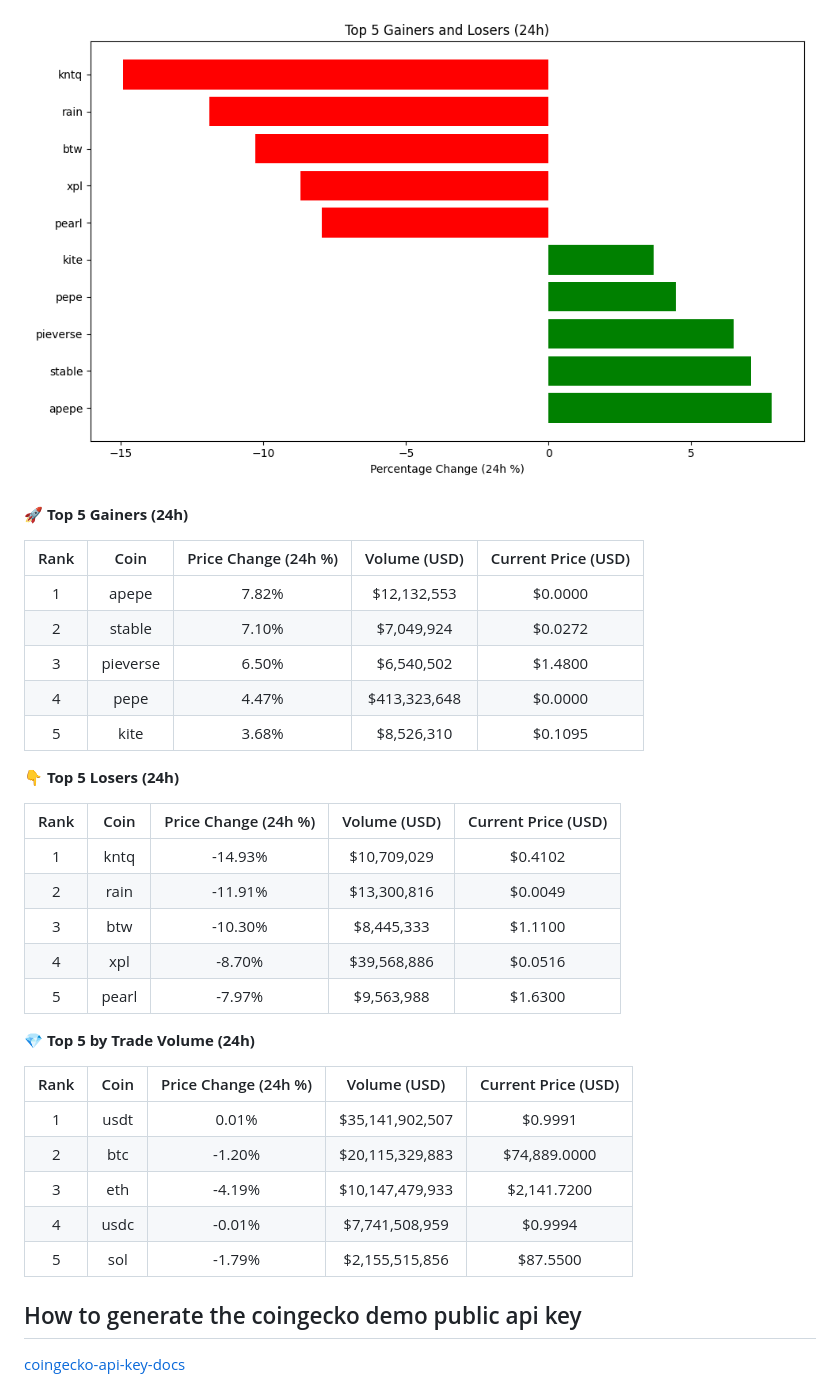
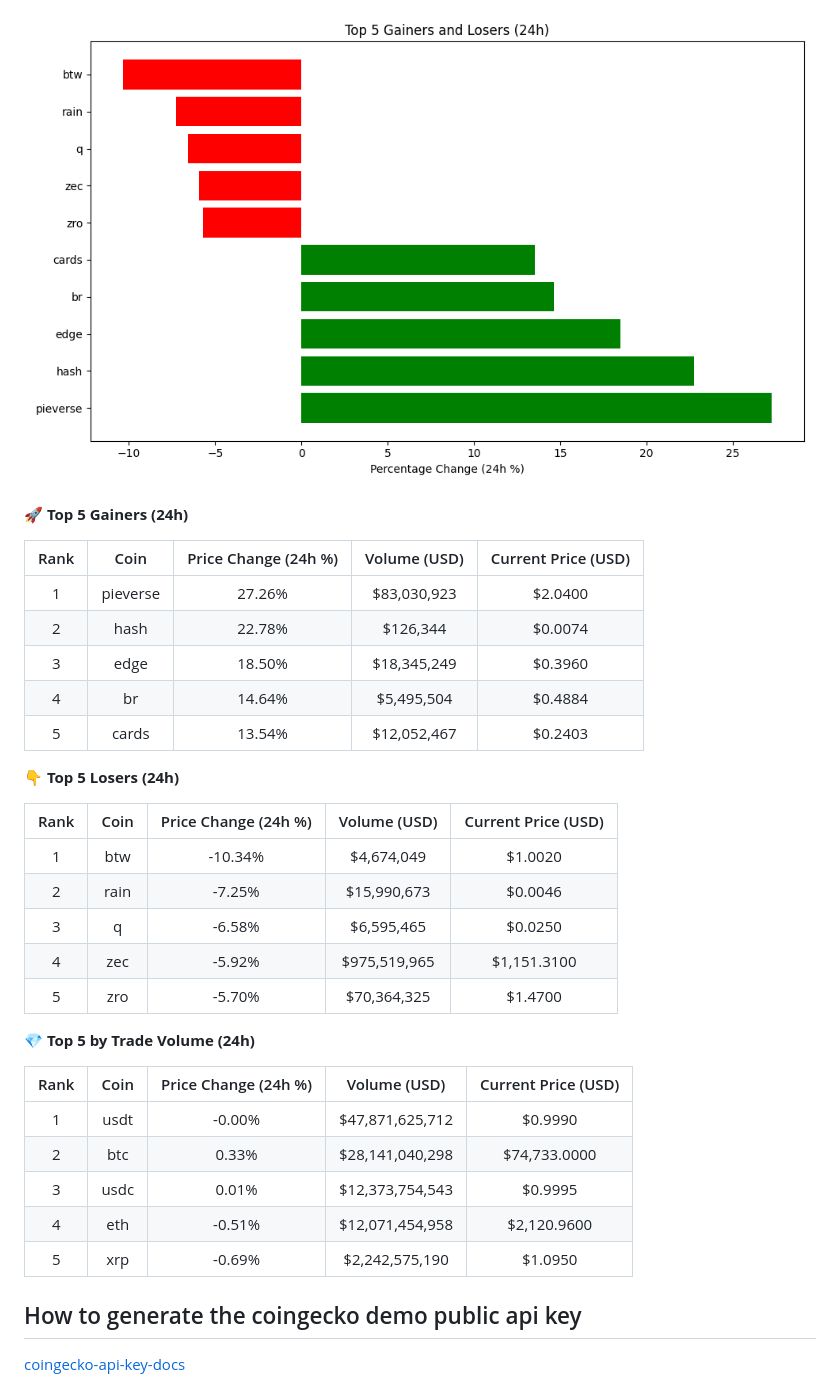
Before and after one commit to hitesha1981/crypto-tracker, a Markdown page: README.md, the part around one of its changes. Drawn GitHub-style; pictures changed too: crypto_movers_plot.png.

Commit message:
Auto-update crypto data and plot

```diff
--- a/README.md
+++ b/README.md
@@ -12,33 +12,33 @@ Last updated: 2026-11-09 03:56 UTC
 
 | Rank | Coin | Price Change (24h %) | Volume (USD) | Current Price (USD) |
 | :--: | :--: | :------------------: | :----------: | :-----------------: |
-| 1 | apepe | 7.82% | $12,132,553 | $0.0000 |
-| 2 | stable | 7.10% | $7,049,924 | $0.0272 |
-| 3 | pieverse | 6.50% | $6,540,502 | $1.4800 |
-| 4 | pepe | 4.47% | $413,323,648 | $0.0000 |
-| 5 | kite | 3.68% | $8,526,310 | $0.1095 |
+| 1 | pieverse | 27.26% | $83,030,923 | $2.0400 |
+| 2 | hash | 22.78% | $126,344 | $0.0074 |
+| 3 | edge | 18.50% | $18,345,249 | $0.3960 |
+| 4 | br | 14.64% | $5,495,504 | $0.4884 |
+| 5 | cards | 13.54% | $12,052,467 | $0.2403 |
 
 
 **👇 Top 5 Losers (24h)**
 
 | Rank | Coin | Price Change (24h %) | Volume (USD) | Current Price (USD) |
 | :--: | :--: | :------------------: | :----------: | :-----------------: |
-| 1 | kntq | -14.93% | $10,709,029 | $0.4102 |
-| 2 | rain | -11.91% | $13,300,816 | $0.0049 |
-| 3 | btw | -10.30% | $8,445,333 | $1.1100 |
-| 4 | xpl | -8.70% | $39,568,886 | $0.0516 |
-| 5 | pearl | -7.97% | $9,563,988 | $1.6300 |
+| 1 | btw | -10.34% | $4,674,049 | $1.0020 |
+| 2 | rain | -7.25% | $15,990,673 | $0.0046 |
+| 3 | q | -6.58% | $6,595,465 | $0.0250 |
+| 4 | zec | -5.92% | $975,519,965 | $1,151.3100 |
+| 5 | zro | -5.70% | $70,364,325 | $1.4700 |
 
 
 **💎 Top 5 by Trade Volume (24h)**
 
 | Rank | Coin | Price Change (24h %) | Volume (USD) | Current Price (USD) |
 | :--: | :--: | :------------------: | :----------: | :-----------------: |
-| 1 | usdt | 0.01% | $35,141,902,507 | $0.9991 |
-| 2 | btc | -1.20% | $20,115,329,883 | $74,889.0000 |
-| 3 | eth | -4.19% | $10,147,479,933 | $2,141.7200 |
-| 4 | usdc | -0.01% | $7,741,508,959 | $0.9994 |
-| 5 | sol | -1.79% | $2,155,515,856 | $87.5500 |
+| 1 | usdt | -0.00% | $47,871,625,712 | $0.9990 |
+| 2 | btc | 0.33% | $28,141,040,298 | $74,733.0000 |
+| 3 | usdc | 0.01% | $12,373,754,543 | $0.9995 |
+| 4 | eth | -0.51% | $12,071,454,958 | $2,120.9600 |
+| 5 | xrp | -0.69% | $2,242,575,190 | $1.0950 |
 
 
 <!-- END_DYNAMIC_CONTENT -->
```
Also changed, not shown: other parts of README.md (+1 -1 lines).
